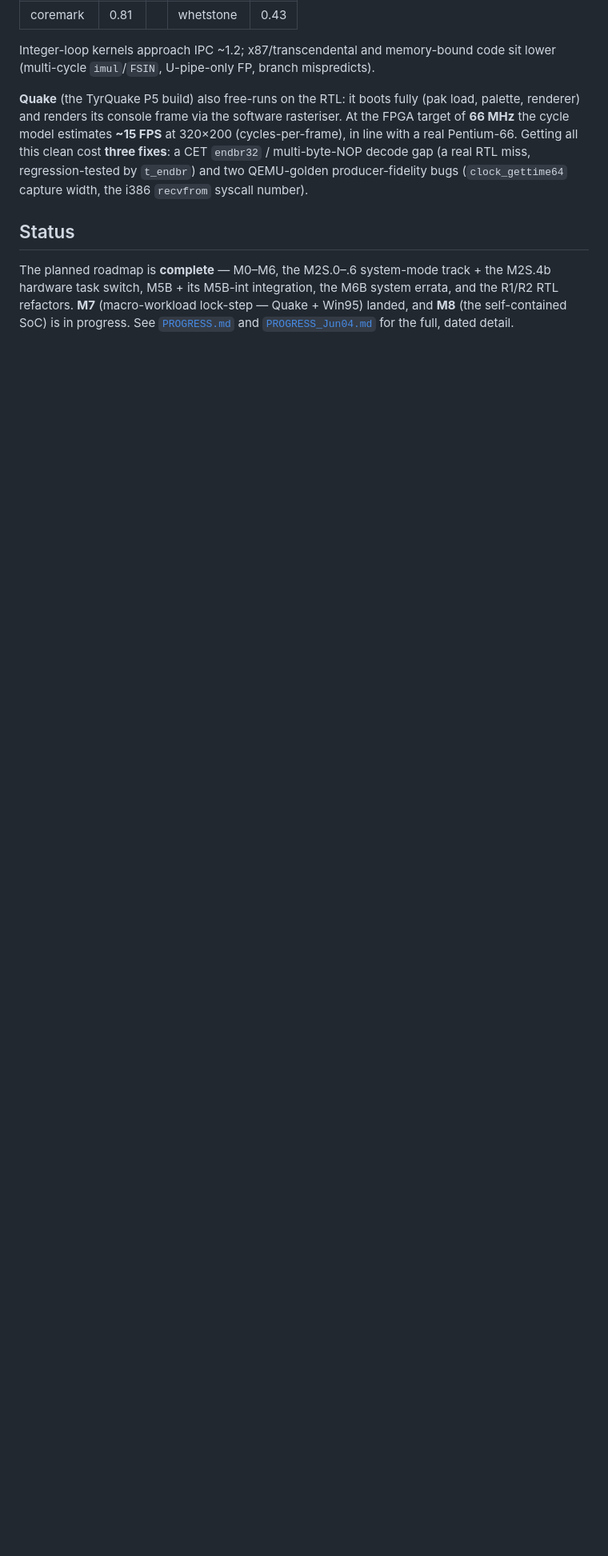
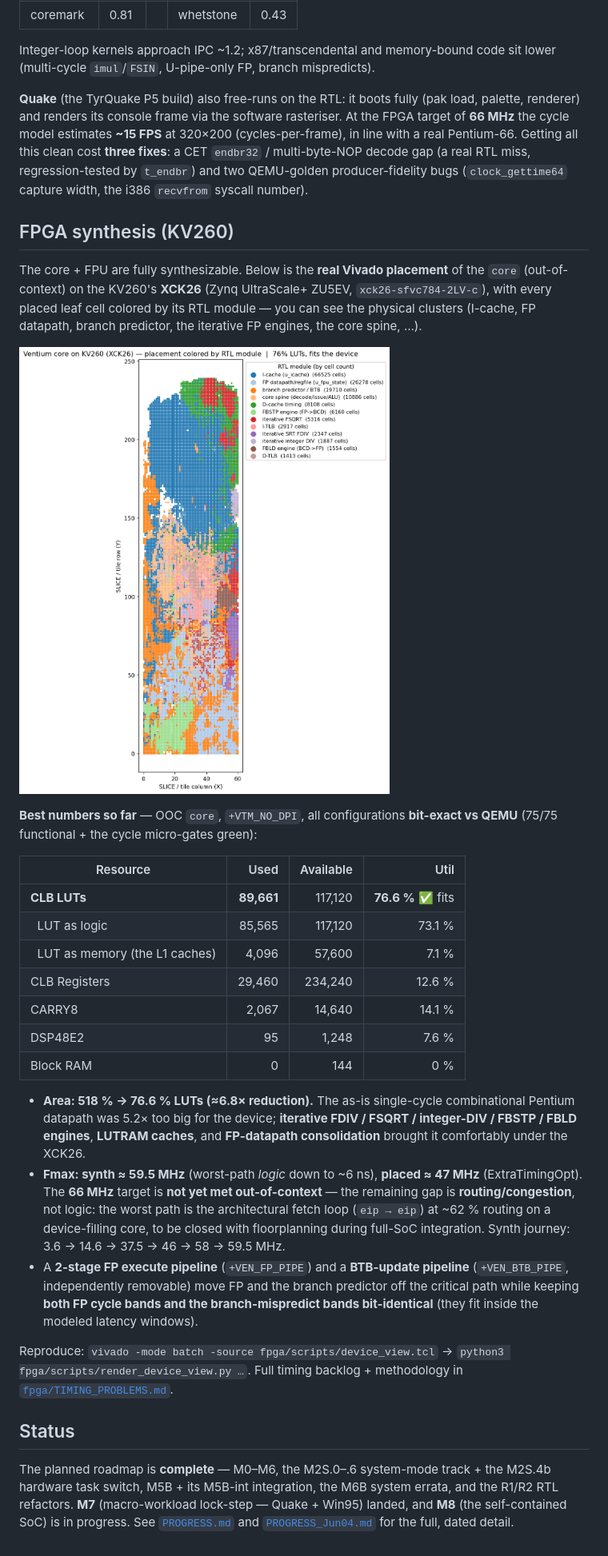
Before and after one commit to AL-255/ventium, a Markdown page: README.md, the part around the change. Shown at 80% size. Rendered like a GitHub page; pictures changed too: docs/fpga-device-view.png (added); blank space fills up the shorter version.

Commit message:
readme: FPGA synthesis section — KV260 device view (colored by module) + best numbers
Add a device view of the real Vivado `core` placement on the KV260 XCK26, every
placed leaf cell colored by its RTL module (153,101 cells, 12 modules) so the
physical clusters are visible: I-cache, FP datapath, branch predictor, the
iterative FP engines, the core spine, ... Plus the best-numbers table.

Best so far (OOC core, all bit-exact vs QEMU 75/75 + cycle bands):
  CLB LUTs 89,661 / 117,120 = 76.6% (FITS) — from 518% baseline, ~6.8x reduction
  FF 12.6%, CARRY8 14.1%, DSP 7.6%, BRAM 0
  Fmax: synth ~59.5 MHz (worst-path logic 6ns), placed ~47 MHz. 66 MHz not met OOC
  — the gap is routing/congestion (the eip fetch loop, ~62% routing on a
  device-filling core), to be closed at full-SoC integration via floorplanning.

Tooling: fpga/scripts/device_view.tcl (synth+place, dump placed-cell LOCs by
module → CSV + placed DCP) and render_device_view.py (matplotlib scatter at real
placement coords, colored by module). Honest framing — no 66 MHz overclaim.

```diff
--- a/README.md
+++ b/README.md
@@ -128,6 +128,48 @@ At the FPGA target of **66 MHz** the cycle model estimates **~15 FPS** at 320×2
 regression-tested by `t_endbr`) and two QEMU-golden producer-fidelity bugs
 (`clock_gettime64` capture width, the i386 `recvfrom` syscall number).
 
+## FPGA synthesis (KV260)
+
+The core + FPU are fully synthesizable. Below is the **real Vivado placement** of
+the `core` (out-of-context) on the KV260's **XCK26** (Zynq UltraScale+ ZU5EV,
+`xck26-sfvc784-2LV-c`), with every placed leaf cell colored by its RTL module —
+you can see the physical clusters (I-cache, FP datapath, branch predictor, the
+iterative FP engines, the core spine, …).
+
+![Ventium core placed on the KV260, colored by RTL module](docs/fpga-device-view.png)
+
+**Best numbers so far** — OOC `core`, `+VTM_NO_DPI`, all configurations **bit-exact
+vs QEMU** (75/75 functional + the cycle micro-gates green):
+
+| Resource | Used | Available | Util |
+|---|---:|---:|---:|
+| **CLB LUTs** | **89,661** | 117,120 | **76.6 %** ✅ fits |
+| &nbsp;&nbsp;LUT as logic | 85,565 | 117,120 | 73.1 % |
+| &nbsp;&nbsp;LUT as memory (the L1 caches) | 4,096 | 57,600 | 7.1 % |
+| CLB Registers | 29,460 | 234,240 | 12.6 % |
+| CARRY8 | 2,067 | 14,640 | 14.1 % |
+| DSP48E2 | 95 | 1,248 | 7.6 % |
+| Block RAM | 0 | 144 | 0 % |
+
+- **Area: 518 % → 76.6 % LUTs (≈6.8× reduction).** The as-is single-cycle
+  combinational Pentium datapath was 5.2× too big for the device; **iterative
+  FDIV / FSQRT / integer-DIV / FBSTP / FBLD engines**, **LUTRAM caches**, and
+  **FP-datapath consolidation** brought it comfortably under the XCK26.
+- **Fmax: synth ≈ 59.5 MHz** (worst-path *logic* down to ~6 ns), **placed ≈ 47 MHz**
+  (ExtraTimingOpt). The **66 MHz** target is **not yet met out-of-context** — the
+  remaining gap is **routing/congestion**, not logic: the worst path is the
+  architectural fetch loop (`eip → eip`) at ~62 % routing on a device-filling core,
+  to be closed with floorplanning during full-SoC integration. Synth journey:
+  3.6 → 14.6 → 37.5 → 46 → 58 → 59.5 MHz.
+- A **2-stage FP execute pipeline** (`+VEN_FP_PIPE`) and a **BTB-update pipeline**
+  (`+VEN_BTB_PIPE`, independently removable) move FP and the branch predictor off
+  the critical path while keeping **both FP cycle bands and the branch-mispredict
+  bands bit-identical** (they fit inside the modeled latency windows).
+
+Reproduce: `vivado -mode batch -source fpga/scripts/device_view.tcl` →
+`python3 fpga/scripts/render_device_view.py …`. Full timing backlog +
+methodology in [`fpga/TIMING_PROBLEMS.md`](fpga/TIMING_PROBLEMS.md).
+
 ## Status
 
 The planned roadmap is **complete** — M0–M6, the M2S.0–.6 system-mode track + the
```
